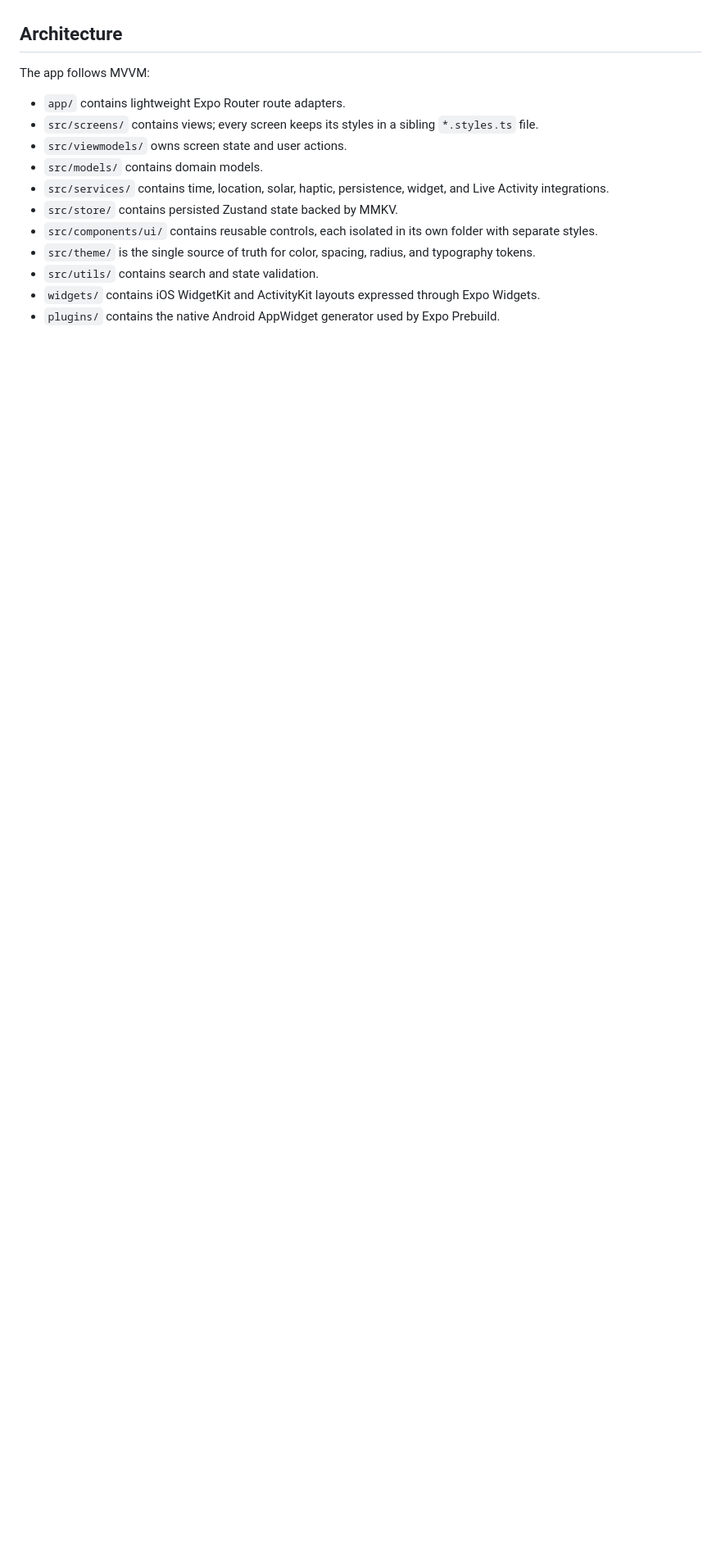
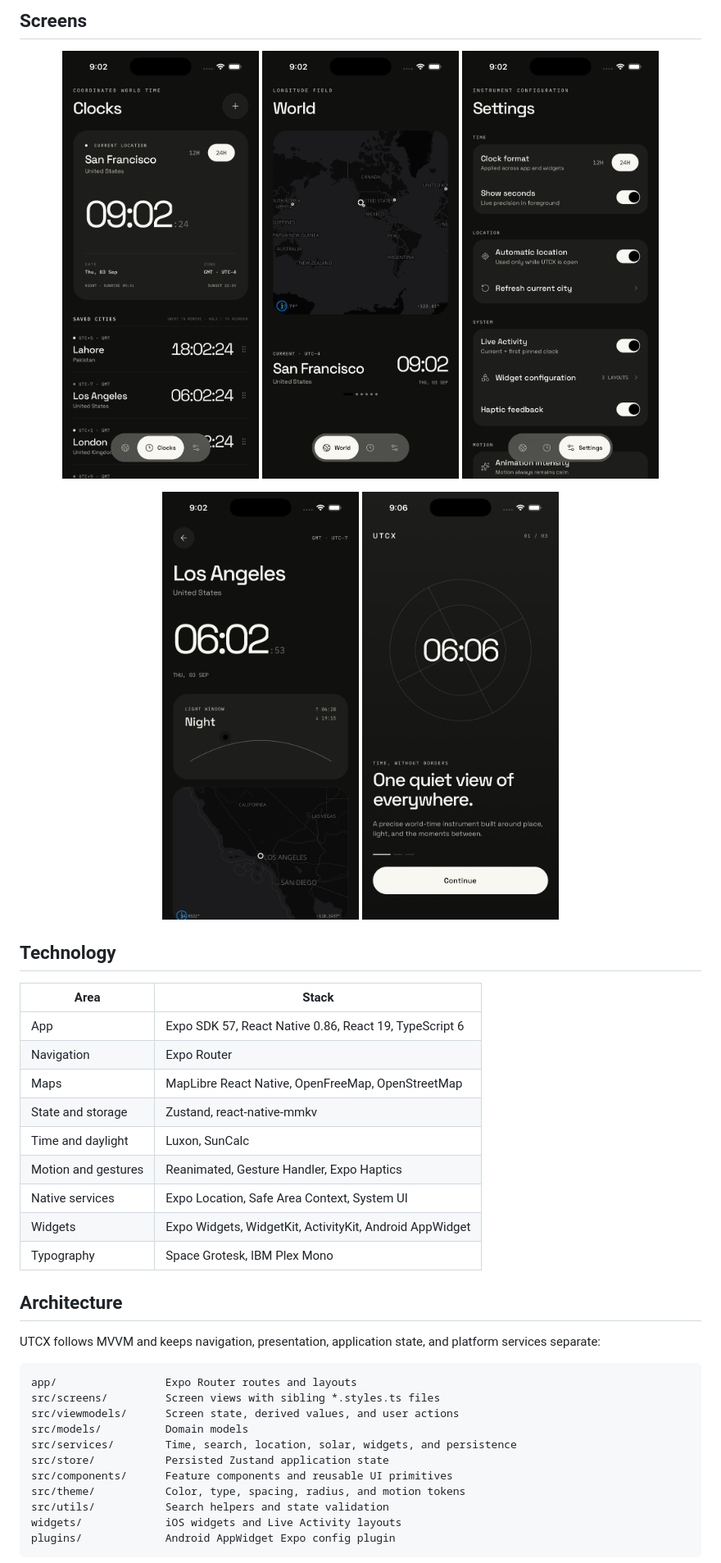
Before and after one commit to musaJawad004/utcx, a Markdown page: README.md, the part around the change printed below. Shown: that part at 82% size. Drawn GitHub-style; pictures changed too: docs/media/city-detail.png (added), docs/media/clocks.png (added), docs/media/onboarding.png (added); blank space fills up the shorter version.

Commit message:
feat: polish clock reordering and project docs

````diff
--- a/README.md
+++ b/README.md
@@ -4,17 +27,45 @@ UTCX is a local-first world clock for iOS and Android. It uses Expo SDK 57, Reac
+## Screens
+
+<p align="center">
+  <img src="docs/media/clocks.png" width="240" alt="UTCX clocks screen" />
+  <img src="docs/media/world.png" width="240" alt="UTCX world map screen" />
+  <img src="docs/media/settings.png" width="240" alt="UTCX settings screen" />
+</p>
+
+<p align="center">
+  <img src="docs/media/city-detail.png" width="240" alt="UTCX city detail screen" />
+  <img src="docs/media/onboarding.png" width="240" alt="UTCX onboarding screen" />
+</p>
+
+## Technology
+
+| Area | Stack |
+| --- | --- |
+| App | Expo SDK 57, React Native 0.86, React 19, TypeScript 6 |
+| Navigation | Expo Router |
+| Maps | MapLibre React Native, OpenFreeMap, OpenStreetMap |
+| State and storage | Zustand, react-native-mmkv |
+| Time and daylight | Luxon, SunCalc |
+| Motion and gestures | Reanimated, Gesture Handler, Expo Haptics |
+| Native services | Expo Location, Safe Area Context, System UI |
+| Widgets | Expo Widgets, WidgetKit, ActivityKit, Android AppWidget |
+| Typography | Space Grotesk, IBM Plex Mono |
 
 ## Architecture
 
-The app follows MVVM:
+UTCX follows MVVM and keeps navigation, presentation, application state, and platform services separate:
 
-- `app/` contains lightweight Expo Router route adapters.
-- `src/screens/` contains views; every screen keeps its styles in a sibling `*.styles.ts` file.
-- `src/viewmodels/` owns screen state and user actions.
-- `src/models/` contains domain models.
-- `src/services/` contains time, location, solar, haptic, persistence, widget, and Live Activity integrations.
-- `src/store/` contains persisted Zustand state backed by MMKV.
-- `src/components/ui/` contains reusable controls, each isolated in its own folder with separate styles.
-- `src/theme/` is the single source of truth for color, spacing, radius, and typography tokens.
-- `src/utils/` contains search and state validation.
-- `widgets/` contains iOS WidgetKit and ActivityKit layouts expressed through Expo Widgets.
-- `plugins/` contains the native Android AppWidget generator used by Expo Prebuild.
+```text
+app/                 Expo Router routes and layouts
+src/screens/         Screen views with sibling *.styles.ts files
+src/viewmodels/      Screen state, derived values, and user actions
+src/models/          Domain models
+src/services/        Time, search, location, solar, widgets, and persistence
+src/store/           Persisted Zustand application state
+src/components/      Feature components and reusable UI primitives
+src/theme/           Color, type, spacing, radius, and motion tokens
+src/utils/           Search helpers and state validation
+widgets/             iOS widgets and Live Activity layouts
+plugins/             Android AppWidget Expo config plugin
+```
 
````
Also changed, not shown: other parts of README.md (+63 -10 lines), docs/media/utcx-demo.gif (added), 6 other files.
